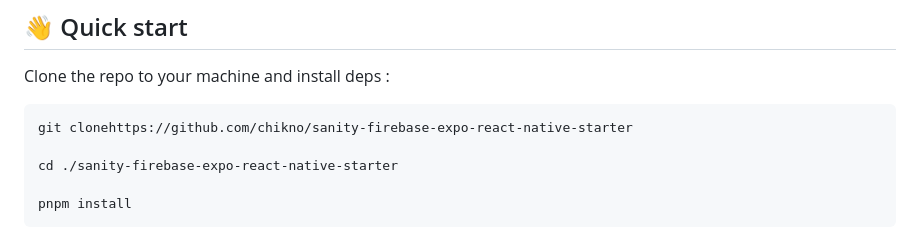
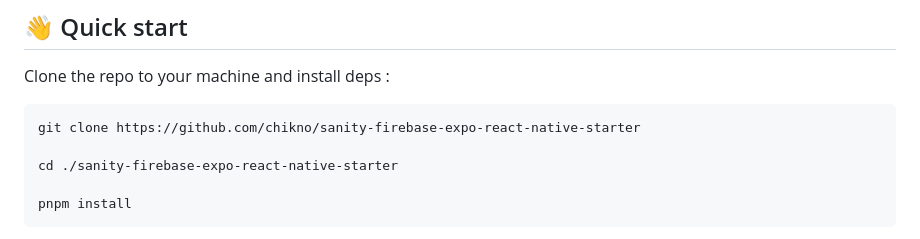
Before and after one commit to chikno/react-native-sanity-firebase-starter, a Markdown page: README.md, the part around the change. GitHub-like rendering.

````diff
--- a/README.md
+++ b/README.md
@@ -62,7 +62,7 @@ and we are ready to go further with the next steps.
 Clone the repo to your machine and install deps :
 
 ```sh
-git clonehttps://github.com/chikno/sanity-firebase-expo-react-native-starter
+git clone https://github.com/chikno/sanity-firebase-expo-react-native-starter
 
 cd ./sanity-firebase-expo-react-native-starter
 
````
